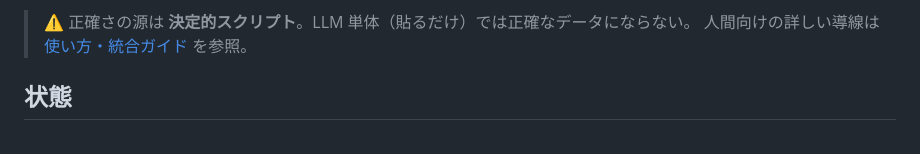
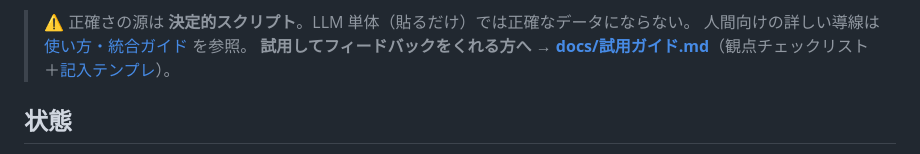
Before and after one commit to k23rs125/gtfs-jp-creator, a Markdown page: README.md, the part around the change. GitHub-like rendering.

```diff
--- a/README.md
+++ b/README.md
@@ -36,6 +36,7 @@ A Claude Code / Cowork mode plugin containing a Skill that helps non-experts (bu
 
 > ⚠️ 正確さの源は **決定的スクリプト**。LLM 単体（貼るだけ）では正確なデータにならない。
 > 人間向けの詳しい導線は [使い方・統合ガイド](使い方_統合ガイド.md) を参照。
+> **試用してフィードバックをくれる方へ → [docs/試用ガイド.md](docs/試用ガイド.md)**（観点チェックリスト＋[記入テンプレ](docs/フィードバック記入テンプレ.md)）。
 
 ## 状態
 
```
Also changed, not shown: docs/フィードバック記入テンプレ.md (added, +40 -0 lines), docs/試用ガイド.md (added, +51 -0 lines).
